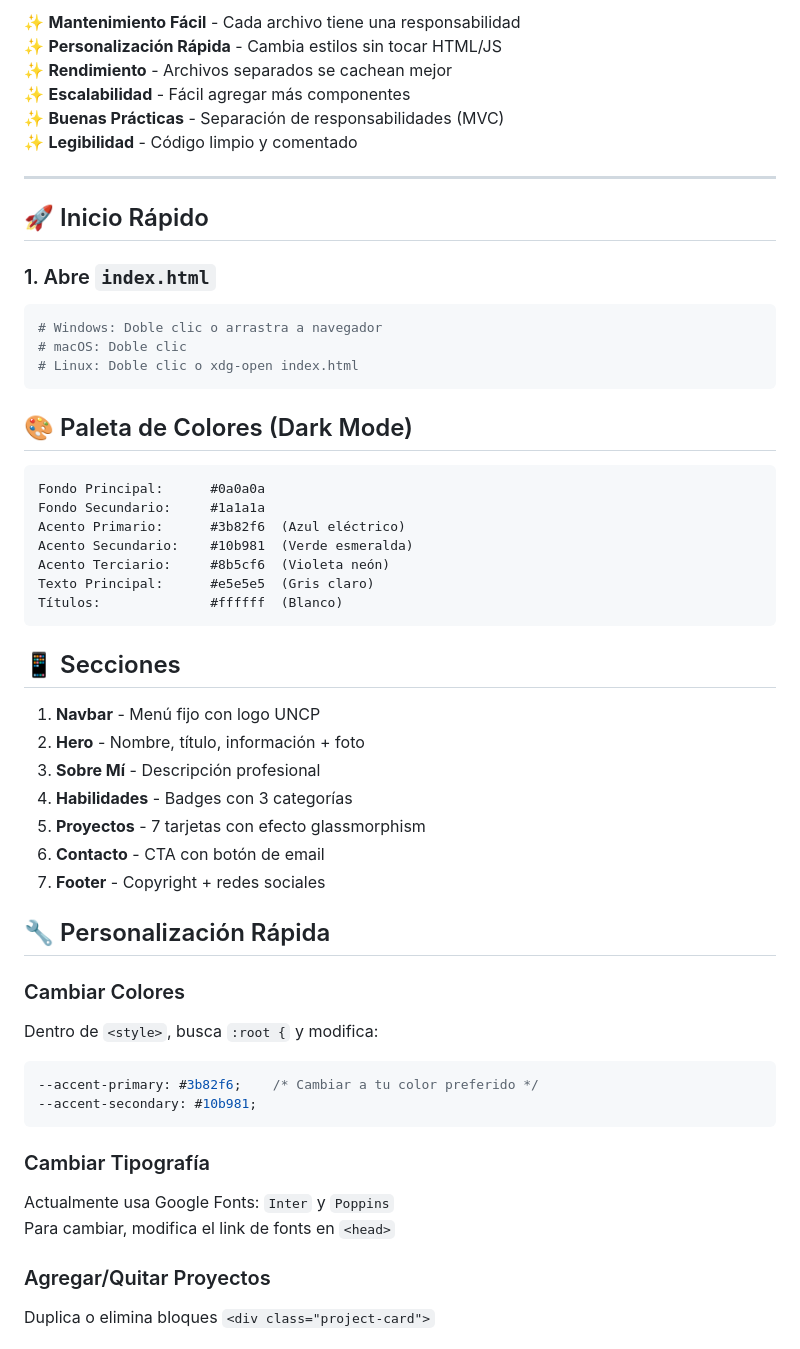
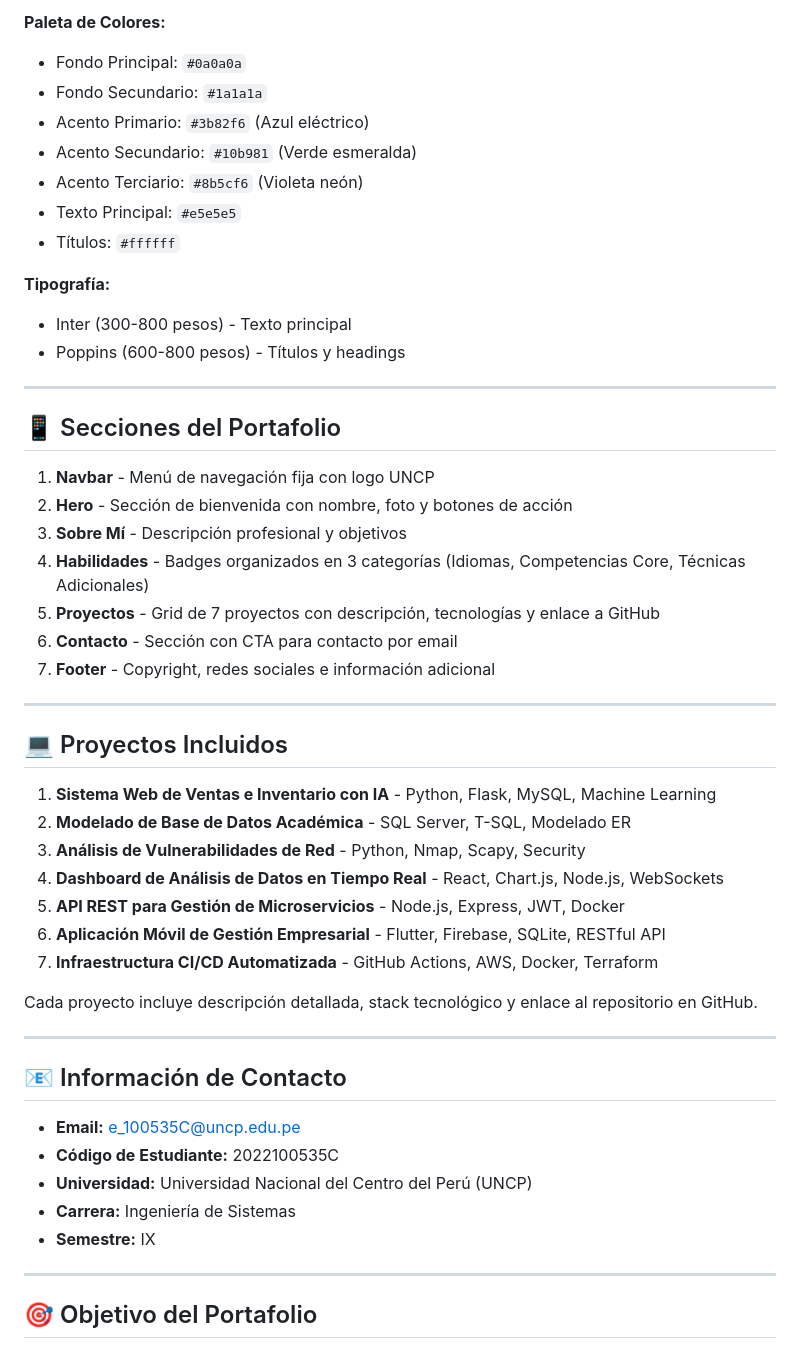
Before and after one commit to GrilloCantorr/Portafolio, a Markdown page: README.md, the part around one of its changes. GitHub-like rendering.

Commit message:
Limpiar comentarios de personalización y actualizar documentación

````diff
--- a/README.md
+++ b/README.md
@@ -41,58 +58,54 @@
 
-✨ **Mantenimiento Fácil** - Cada archivo tiene una responsabilidad
-✨ **Personalización Rápida** - Cambia estilos sin tocar HTML/JS
-✨ **Rendimiento** - Archivos separados se cachean mejor
-✨ **Escalabilidad** - Fácil agregar más componentes
-✨ **Buenas Prácticas** - Separación de responsabilidades (MVC)
-✨ **Legibilidad** - Código limpio y comentado
+**Paleta de Colores:**
+- Fondo Principal: `#0a0a0a`
+- Fondo Secundario: `#1a1a1a`
+- Acento Primario: `#3b82f6` (Azul eléctrico)
+- Acento Secundario: `#10b981` (Verde esmeralda)
+- Acento Terciario: `#8b5cf6` (Violeta neón)
+- Texto Principal: `#e5e5e5`
+- Títulos: `#ffffff`
+
+**Tipografía:**
+- Inter (300-800 pesos) - Texto principal
+- Poppins (600-800 pesos) - Títulos y headings
 
 ---
 
-## 🚀 Inicio Rápido
+## 📱 Secciones del Portafolio
 
-### 1. Abre `index.html`
-```bash
-# Windows: Doble clic o arrastra a navegador
-# macOS: Doble clic
-# Linux: Doble clic o xdg-open index.html
-```
+1. **Navbar** - Menú de navegación fija con logo UNCP
+2. **Hero** - Sección de bienvenida con nombre, foto y botones de acción
+3. **Sobre Mí** - Descripción profesional y objetivos
+4. **Habilidades** - Badges organizados en 3 categorías (Idiomas, Competencias Core, Técnicas Adicionales)
+5. **Proyectos** - Grid de 7 proyectos con descripción, tecnologías y enlace a GitHub
+6. **Contacto** - Sección con CTA para contacto por email
+7. **Footer** - Copyright, redes sociales e información adicional
 
+---
 
-## 🎨 Paleta de Colores (Dark Mode)
+## 💻 Proyectos Incluidos
 
-```
-Fondo Principal:      #0a0a0a
-Fondo Secundario:     #1a1a1a
-Acento Primario:      #3b82f6  (Azul eléctrico)
-Acento Secundario:    #10b981  (Verde esmeralda)
-Acento Terciario:     #8b5cf6  (Violeta neón)
-Texto Principal:      #e5e5e5  (Gris claro)
-Títulos:              #ffffff  (Blanco)
-```
+1. **Sistema Web de Ventas e Inventario con IA** - Python, Flask, MySQL, Machine Learning
+2. **Modelado de Base de Datos Académica** - SQL Server, T-SQL, Modelado ER
+3. **Análisis de Vulnerabilidades de Red** - Python, Nmap, Scapy, Security
+4. **Dashboard de Análisis de Datos en Tiempo Real** - React, Chart.js, Node.js, WebSockets
+5. **API REST para Gestión de Microservicios** - Node.js, Express, JWT, Docker
+6. **Aplicación Móvil de Gestión Empresarial** - Flutter, Firebase, SQLite, RESTful API
+7. **Infraestructura CI/CD Automatizada** - GitHub Actions, AWS, Docker, Terraform
 
-## 📱 Secciones
+Cada proyecto incluye descripción detallada, stack tecnológico y enlace al repositorio en GitHub.
 
-1. **Navbar** - Menú fijo con logo UNCP
-2. **Hero** - Nombre, título, información + foto
-3. **Sobre Mí** - Descripción profesional
-4. **Habilidades** - Badges con 3 categorías
-5. **Proyectos** - 7 tarjetas con efecto glassmorphism
-6. **Contacto** - CTA con botón de email
-7. **Footer** - Copyright + redes sociales
+---
 
-## 🔧 Personalización Rápida
+## 📧 Información de Contacto
 
-### Cambiar Colores
-Dentro de `<style>`, busca `:root {` y modifica:
-```css
---accent-primary: #3b82f6;    /* Cambiar a tu color preferido */
---accent-secondary: #10b981;
-```
+- **Email:** e_100535C@uncp.edu.pe
+- **Código de Estudiante:** 2022100535C
+- **Universidad:** Universidad Nacional del Centro del Perú (UNCP)
+- **Carrera:** Ingeniería de Sistemas
+- **Semestre:** IX
 
-### Cambiar Tipografía
-Actualmente usa Google Fonts: `Inter` y `Poppins`
-Para cambiar, modifica el link de fonts en `<head>`
+---
 
-### Agregar/Quitar Proyectos
-Duplica o elimina bloques `<div class="project-card">`
+## 🎯 Objetivo del Portafolio
 
````
Also changed, not shown: other parts of README.md (+44 -48 lines).
